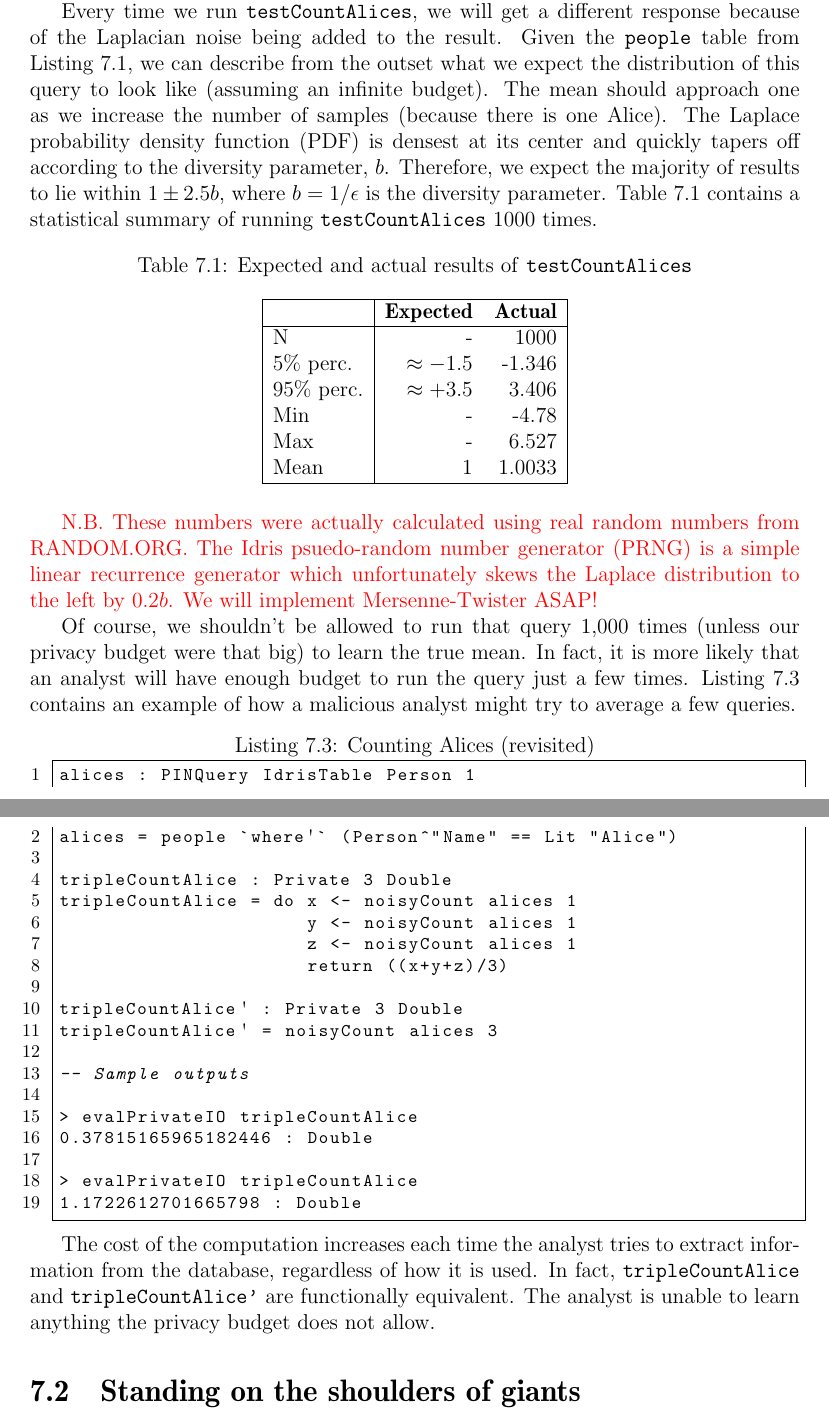
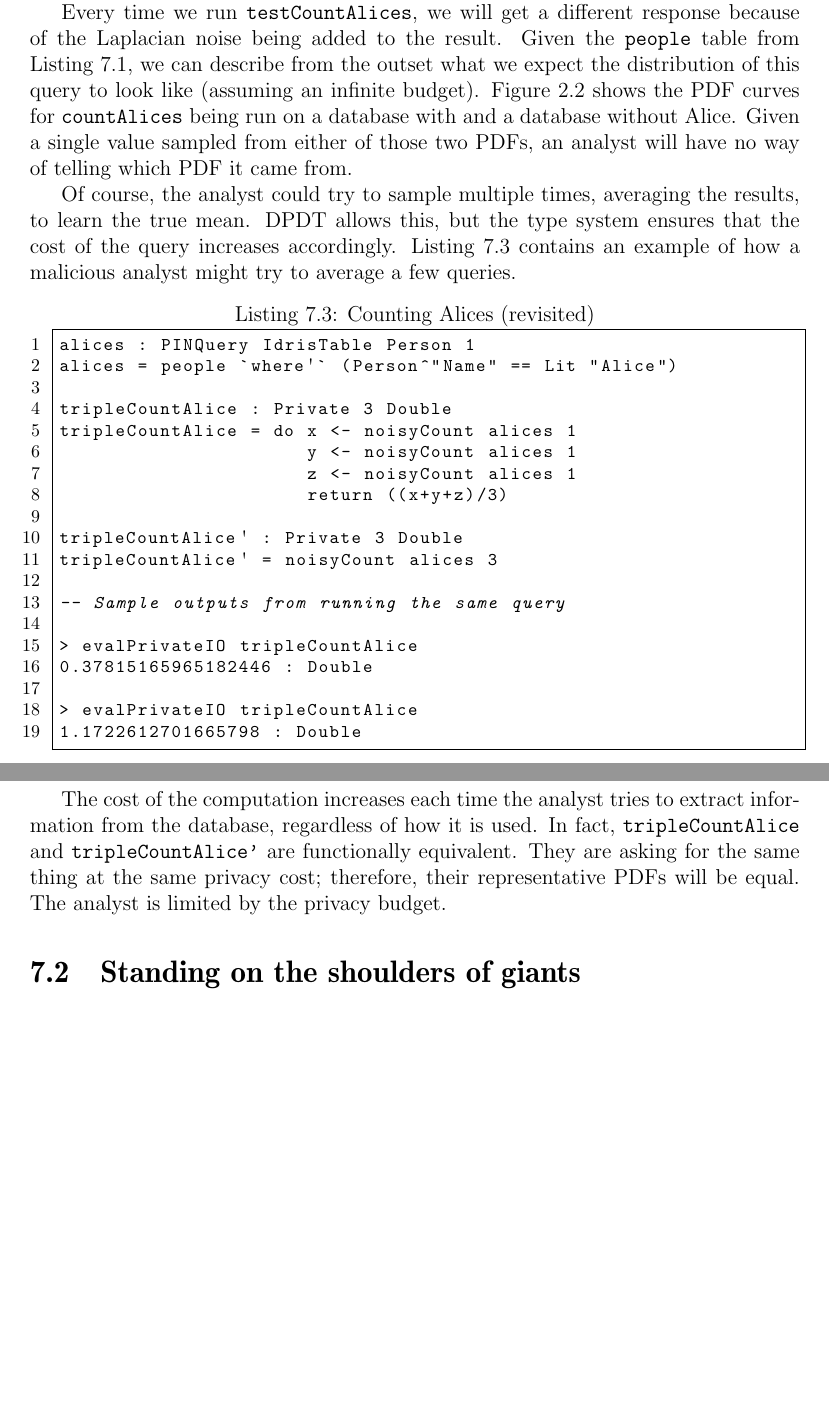
Before and after one commit to cassiebaer/ucph-msc-thesis-dpdt, a LaTeX thesis (docs/main.tex): two parts of pages 39 and 40 of 47, joined at a grey line, cut so that both start at the same text, the shorter picture padded with empty space. Compiled offline with pdfLaTeX.

Commit message:
Remove stats summary table

```diff
--- a/docs/main.tex
+++ b/docs/main.tex
@@ -1168,44 +1168,11 @@ Therefore, the cost of the entire computation is 1.
 
 Every time we run \texttt{testCountAlices}, we will get a different response because of the Laplacian noise being added to the result.
 Given the \texttt{people} table from Listing~\ref{lst:example_data_people}, we can describe from the outset what we expect the distribution of this query to look like (assuming an infinite budget).
-The mean should approach one as we increase the number of samples (because there is one Alice).
-The Laplace probability density function (PDF) is densest at its center and quickly tapers off according to the diversity parameter, $b$.
-Therefore, we expect the majority of results to lie within $1 \pm 2.5b$, where $b=1/\epsilon$ is the diversity parameter.
-Table~\ref{tab:testCountAlices_results} contains a statistical summary of running \texttt{testCountAlices} 1000 times.
-% TODO 1 : "why is this important"
+Figure~\ref{fig:indistinguishability} shows the PDF curves for \texttt{countAlices} being run on a database with and a database without Alice.
+Given a single value sampled from either of those two PDFs, an analyst will have no way of telling which PDF it came from.
 
-\begin{table}[h!]
-  \caption{Expected and actual results of \texttt{testCountAlices}}
-  \label{tab:testCountAlices_results}
-  \centering
-
-  \begin{tabular}{|l|rr|}
-  \hline
-
-  \hline
-  \textbf{} & \textbf{Expected} & \textbf{Actual} \\
-  \hline
-    N          &             -  &   1000 \\
-    5\% perc.  & $\approx -1.5$ & -1.346 \\
-    95\% perc. & $\approx +3.5$ &  3.406 \\
-    Min        &             -  &  -4.78 \\
-    Max        &             -  &  6.527 \\
-    Mean       &             1  & 1.0033 \\
-  \hline
-
-  \hline
-  \end{tabular}
-\end{table}
-
-{\color{red}
-  N.B. These numbers were actually calculated using real random numbers from RANDOM.ORG.
-  The Idris psuedo-random number generator (PRNG) is a simple linear recurrence generator which unfortunately skews the Laplace distribution to the left by $0.2b$.
-  We will implement Mersenne-Twister ASAP!
-% TODO 5 : implement a better PRNG
-}
-
-Of course, we shouldn't be allowed to run that query 1,000 times (unless our privacy budget were that big) to learn the true mean.
-In fact, it is more likely that an analyst will have enough budget to run the query just a few times.
+Of course, the analyst could try to sample multiple times, averaging the results, to learn the true mean.
+DPDT allows this, but the type system ensures that the cost of the query increases accordingly.
 Listing~\ref{lst:nested_aggrs} contains an example of how a malicious analyst might try to average a few queries.
 
 \begin{lstlisting}[caption={Counting Alices (revisited)},label={lst:nested_aggrs}]
@@ -1221,7 +1188,7 @@ tripleCountAlice = do x <- noisyCount alices 1
 tripleCountAlice' : Private 3 Double
 tripleCountAlice' = noisyCount alices 3
 
--- Sample outputs
+-- Sample outputs from running the same query
 
 > evalPrivateIO tripleCountAlice
 0.37815165965182446 : Double
@@ -1232,8 +1199,8 @@ tripleCountAlice' = noisyCount alices 3
 
 The cost of the computation increases each time the analyst tries to extract information from the database, regardless of how it is used.
 In fact, \texttt{tripleCountAlice} and \texttt{tripleCountAlice'} are functionally equivalent.
-% TODO 1 : "why?"
-The analyst is unable to learn anything the privacy budget does not allow.
+They are asking for the same thing at the same privacy cost; therefore, their representative PDFs will be equal.
+The analyst is limited by the privacy budget.
 
 \section{Standing on the shoulders of giants}
 
```
